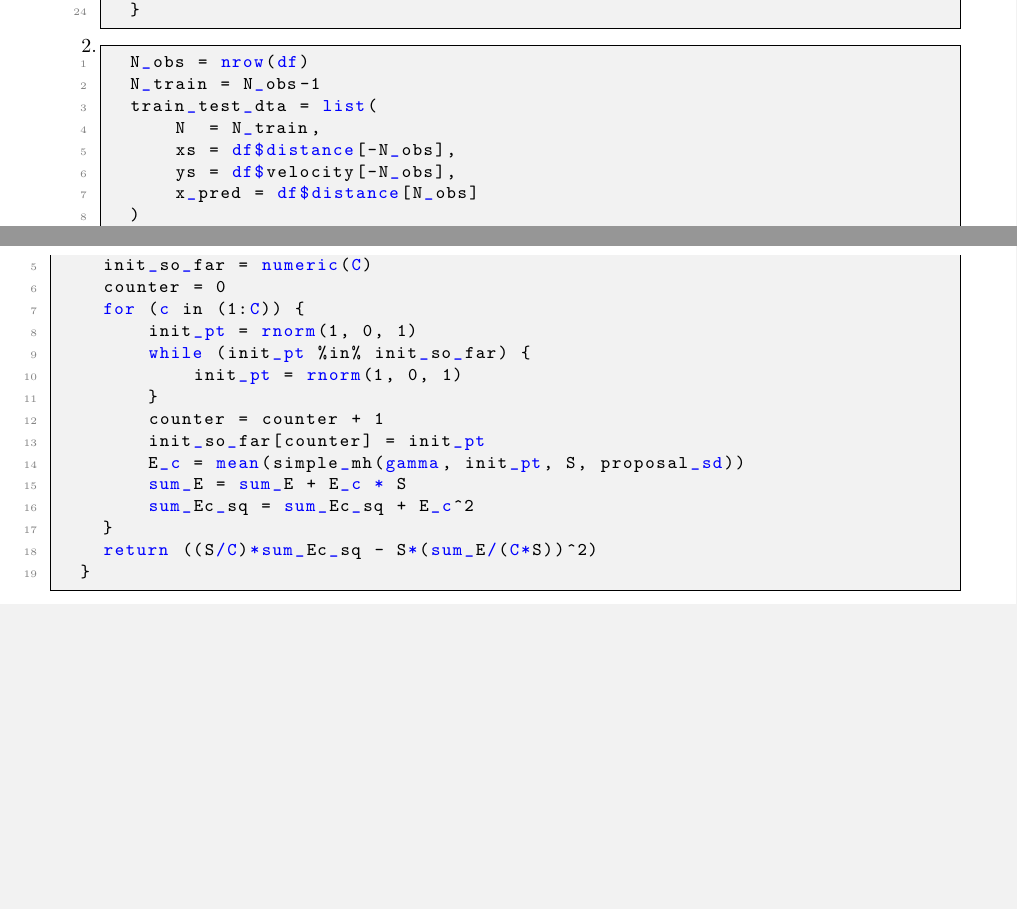
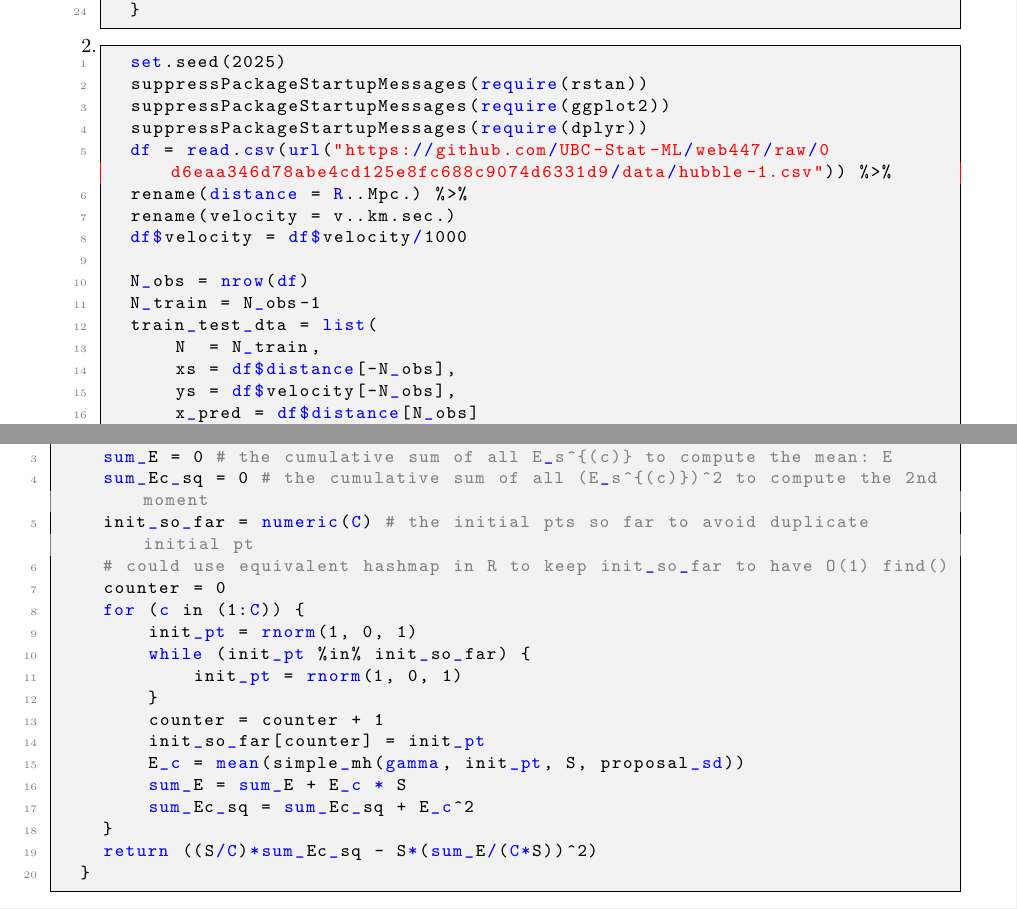
Before and after one commit to junsongt/STAT447, a LaTeX problem sheet (Exercise 08/main.tex): two parts of pages 1 and 3 of 4, joined at a grey line, cut so that both start at the same text, the shorter picture padded with empty space. Compiled offline with pdfLaTeX.

Commit message:
update ex08

```diff
--- a/Exercise 08/main.tex
+++ b/Exercise 08/main.tex
@@ -59,6 +59,15 @@ Below is the Stan code for the ``hubble\_pred'' model:
 
 \item
 \begin{lstlisting}[language=R]
+  set.seed(2025)
+  suppressPackageStartupMessages(require(rstan))
+  suppressPackageStartupMessages(require(ggplot2))
+  suppressPackageStartupMessages(require(dplyr))
+  df = read.csv(url("https://github.com/UBC-Stat-ML/web447/raw/0d6eaa346d78abe4cd125e8fc688c9074d6331d9/data/hubble-1.csv")) %>%
+  rename(distance = R..Mpc.) %>%
+  rename(velocity = v..km.sec.)
+  df$velocity = df$velocity/1000
+
   N_obs = nrow(df)
   N_train = N_obs-1
   train_test_dta = list(
@@ -113,9 +122,10 @@ The plot of $80\%$ credible intervals for all observations are given as in Figur
 \begin{lstlisting}[language=R]
   # function
   estimate_asymptotic_variance = function(gamma, proposal_sd, C, S) {
-    sum_E = 0
-    sum_Ec_sq = 0
-    init_so_far = numeric(C)
+    sum_E = 0 # the cumulative sum of all E_s^{(c)} to compute the mean: E
+    sum_Ec_sq = 0 # the cumulative sum of all (E_s^{(c)})^2 to compute the 2nd moment
+    init_so_far = numeric(C) # the initial pts so far to avoid duplicate initial pt
+    # could use equivalent hashmap in R to keep init_so_far to have O(1) find()
     counter = 0
     for (c in (1:C)) {
         init_pt = rnorm(1, 0, 1)
```
Also changed, not shown: Exercise 08/main.tex (4 more changed lines), 1 other file.
